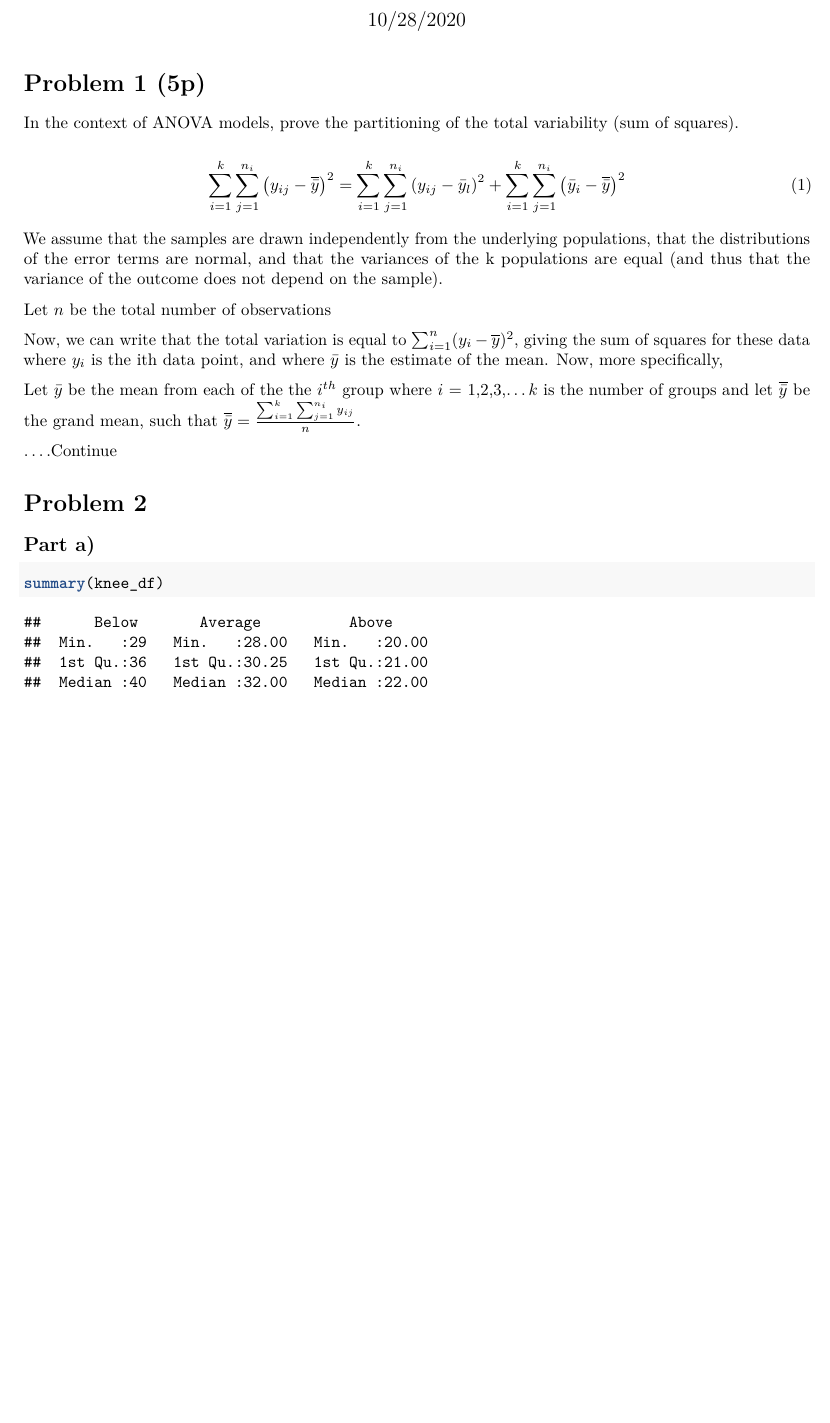
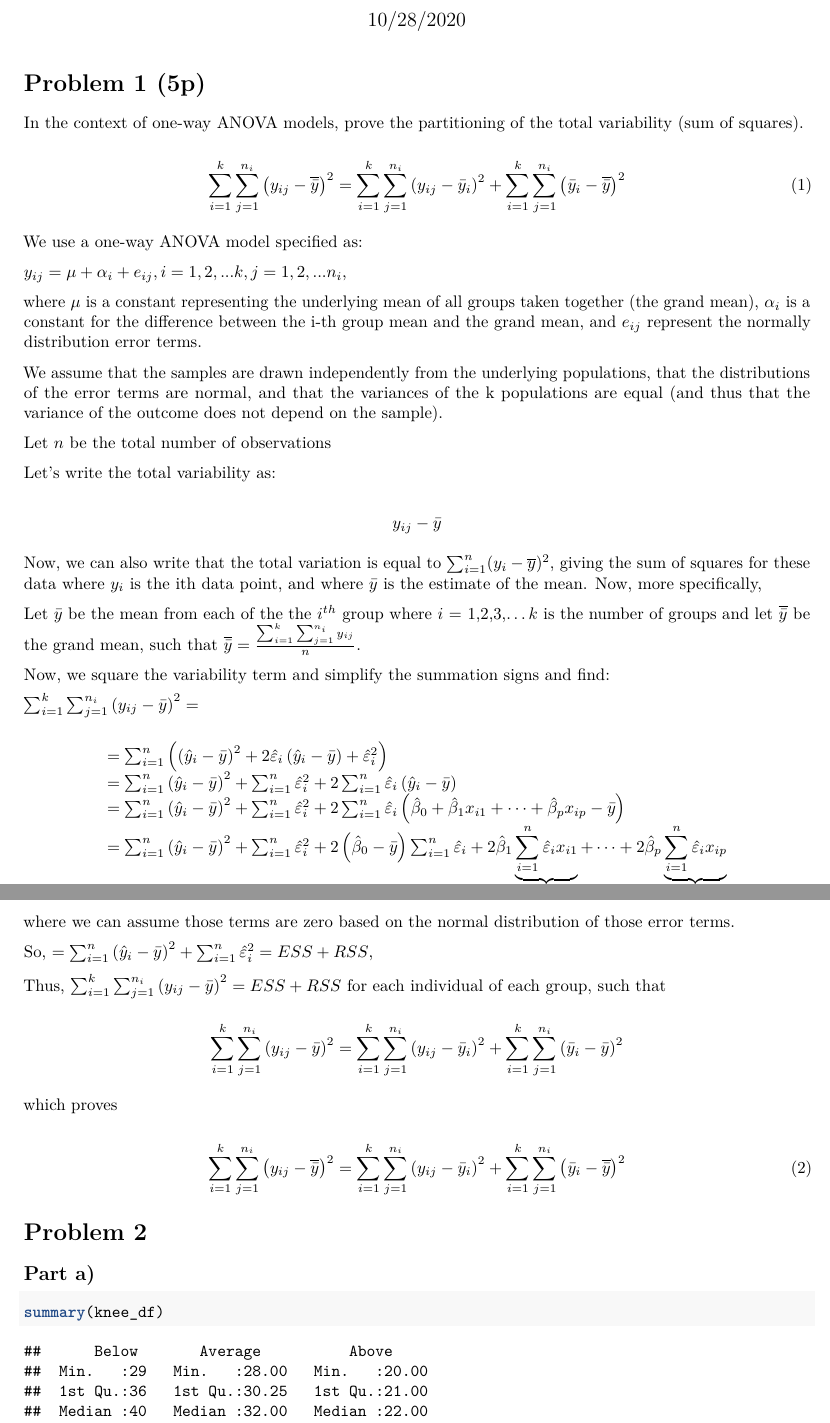
Before and after one commit to EmilHafeez/p8130_hw4_eh2928, an R Markdown document (p8130_hw4_eh2928.Rmd): part of page 1 of 5 before the commit and two parts of pages 1 and 2 of 6 after it, the two joined at a grey line, cut so that both start at the same text, the shorter picture padded with empty space. Rendered offline with R 4.5, knitr and Pandoc, then LaTeX, with nearby package versions; code that draws random numbers runs with fixed seeds of ours.

Commit message:
finished p1 proof

```diff
--- a/p8130_hw4_eh2928.Rmd
+++ b/p8130_hw4_eh2928.Rmd
@@ -28,23 +28,64 @@ knee_df =
 
 # Problem 1 (5p)
 
-In the context of ANOVA models, prove the partitioning of the total variability (sum of squares).
+In the context of one-way ANOVA models, prove the partitioning of the total variability (sum of squares).
 
 \begin{equation}
-\sum_{i=1}^{k} \sum_{j=1}^{n_{i}}\left(y_{i j}-\overline{\bar{y}}\right)^{2}=\sum_{i=1}^{k} \sum_{j=1}^{n_{i}}\left(y_{i j}-\bar{y}_{l}\right)^{2}+\sum_{i=1}^{k} \sum_{j=1}^{n_{i}}\left(\bar{y}_{i}-\overline{\bar{y}}\right)^{2}
+\sum_{i=1}^{k} \sum_{j=1}^{n_{i}}\left(y_{i j}-\overline{\bar{y}}\right)^{2}=\sum_{i=1}^{k} \sum_{j=1}^{n_{i}}\left(y_{i j}-\bar{y}_{i}\right)^{2}+\sum_{i=1}^{k} \sum_{j=1}^{n_{i}}\left(\bar{y}_{i}-\overline{\bar{y}}\right)^{2}
 \end{equation}
+
+
+We use a one-way ANOVA model specified as:
+
+
+\(y_{ij} = \mu + \alpha_i + e_{ij}, i = 1,2,...k, j = 1,2,... n_i\),
+
+where \(\mu\) is a constant representing the underlying mean of all groups taken together (the grand mean), \(\alpha_i\) is a constant for the difference between the i-th group mean and the grand mean, and \(e_{ij}\) represent the normally distribution error terms.
 
 We assume that the samples are drawn independently from the underlying populations, that the distributions of the error terms are normal, and that the variances of the k populations are equal (and thus that the variance of the outcome does not depend on the sample).
 
 Let \(n\) be the total number of observations
 
-Now, we can write that the total variation is equal to \(\sum_{i=1}^{n}(y_i - \overline{y})^2\), giving the sum of squares for these data where \(y_i\) is the ith data point, and where \(\bar{y}\) is the estimate of the mean. Now, more specifically,
+Let's write the total variability as:
+
+$$ y_{i j}-\bar{y}$$
+
+Now, we can also write that the total variation is equal to \(\sum_{i=1}^{n}(y_i - \overline{y})^2\), giving the sum of squares for these data where \(y_i\) is the ith data point, and where \(\bar{y}\) is the estimate of the mean. Now, more specifically,
 
 Let \(\bar{y}\) be the mean from each of the  the $i^{th}$ group where $i$ = 1,2,3,...\(k\) is the number of groups and let \(\overline{\bar{y}}\) be the grand mean, such that \(\overline{\bar{y}}=\frac{\sum_{i=1}^{k} \sum_{j=1}^{n_{i}} y_{i j}}{n}\).
 
-....Continue
+
+Now, we square the variability term and simplify the summation signs and find:
+
+\(\sum_{i=1}^{k} \sum_{j=1}^{n_{i}}\left(y_{i j}-\bar{y}\right)^{2} = \)
+
+$$
+\begin{array}{l}
+=\sum_{i=1}^{n}\left(\left(\hat{y}_{i}-\bar{y}\right)^{2}+2 \hat{\varepsilon}_{i}\left(\hat{y}_{i}-\bar{y}\right)+\hat{\varepsilon}_{i}^{2}\right) \\
+=\sum_{i=1}^{n}\left(\hat{y}_{i}-\bar{y}\right)^{2}+\sum_{i=1}^{n} \hat{\varepsilon}_{i}^{2}+2 \sum_{i=1}^{n} \hat{\varepsilon}_{i}\left(\hat{y}_{i}-\bar{y}\right) \\
+=\sum_{i=1}^{n}\left(\hat{y}_{i}-\bar{y}\right)^{2}+\sum_{i=1}^{n} \hat{\varepsilon}_{i}^{2}+2 \sum_{i=1}^{n} \hat{\varepsilon}_{i}\left(\hat{\beta}_{0}+\hat{\beta}_{1} x_{i 1}+\cdots+\hat{\beta}_{p} x_{i p}-\bar{y}\right) \\
+=\sum_{i=1}^{n}\left(\hat{y}_{i}-\bar{y}\right)^{2}+\sum_{i=1}^{n} \hat{\varepsilon}_{i}^{2}+2\left(\hat{\beta}_{0}-\bar{y}\right) \sum_{i=1}^{n} \hat{\varepsilon}_{i}+2 \hat{\beta}_{1} \underbrace{\sum_{i=1}^{n} \hat{\varepsilon}_{i} x_{i 1}}_{0}+\cdots+2 \hat{\beta}_{p} \underbrace{\sum_{i=1}^{n} \hat{\varepsilon}_{i} x_{i p}}_{0} \\
+=\sum_{i=1}^{n}\left(\hat{y}_{i}-\bar{y}\right)^{2}+\sum_{i=1}^{n} \hat{\varepsilon}_{i}^{2}
+\end{array}
+$$
+where we can assume those terms are zero based on the normal distribution of those error terms.
 
 
+So, \(=\sum_{i=1}^{n}\left(\hat{y}_{i}-\bar{y}\right)^{2}+\sum_{i=1}^{n} \hat{\varepsilon}_{i}^{2} = ESS+RSS\),
+
+Thus,
+\(\sum_{i=1}^{k} \sum_{j=1}^{n_{i}}\left(y_{i j}-\bar{y}\right)^{2}= ESS + RSS \) for each individual of each group, such that
+
+
+$$
+\sum_{i=1}^{k} \sum_{j=1}^{n_{i}}\left(y_{i j}-\bar{y}\right)^{2}=\sum_{i=1}^{k} \sum_{j=1}^{n_{i}}\left(y_{i j}-\bar{y}_{i}\right)^{2}+\sum_{i=1}^{k} \sum_{j=1}^{n_{i}}\left(\bar{y}_{i}-\bar{y}\right)^{2}
+$$
+
+which proves
+
+\begin{equation}
+\sum_{i=1}^{k} \sum_{j=1}^{n_{i}}\left(y_{i j}-\overline{\bar{y}}\right)^{2}=\sum_{i=1}^{k} \sum_{j=1}^{n_{i}}\left(y_{i j}-\bar{y}_{i}\right)^{2}+\sum_{i=1}^{k} \sum_{j=1}^{n_{i}}\left(\bar{y}_{i}-\overline{\bar{y}}\right)^{2}
+\end{equation}
 
 
 # Problem 2
```
Also changed, not shown: p8130_hw4_eh2928.pdf.
